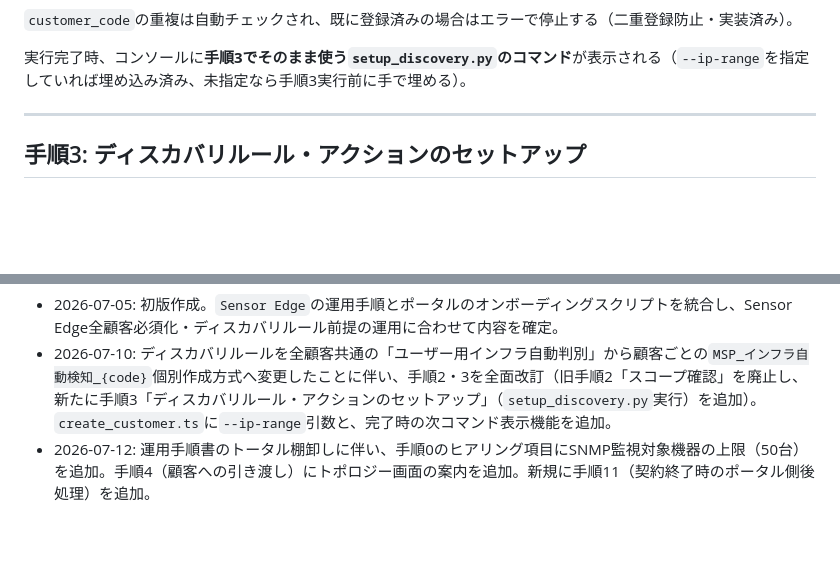
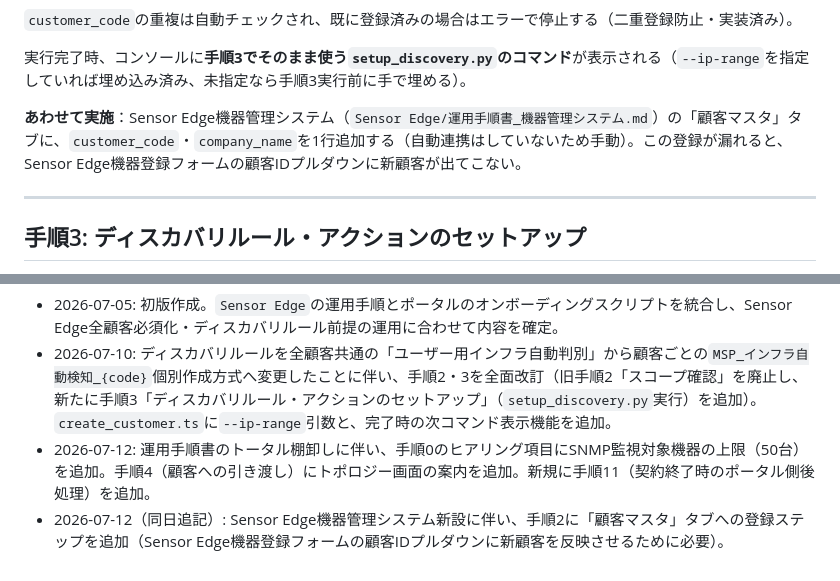
Before and after one commit to yoshihisahagisaka/atlib-msp-customer-portal, a Markdown page: docs/運用手順書_顧客オンボーディング統合フロー.md, 2 parts joined by grey strips. Drawn GitHub-style; blank space fills up the shorter version.

```diff
--- a/docs/運用手順書_顧客オンボーディング統合フロー.md
+++ b/docs/運用手順書_顧客オンボーディング統合フロー.md
@@ -75,6 +75,8 @@ npm run onboard -- \
 `customer_code`の重複は自動チェックされ、既に登録済みの場合はエラーで停止する（二重登録防止・実装済み）。
 
 実行完了時、コンソールに**手順3でそのまま使う`setup_discovery.py`のコマンド**が表示される（`--ip-range`を指定していれば埋め込み済み、未指定なら手順3実行前に手で埋める）。
+
+**あわせて実施**：Sensor Edge機器管理システム（`Sensor Edge/運用手順書_機器管理システム.md`）の「顧客マスタ」タブに、`customer_code`・`company_name`を1行追加する（自動連携はしていないため手動）。この登録が漏れると、Sensor Edge機器登録フォームの顧客IDプルダウンに新顧客が出てこない。
 
 ---
 
@@ -174,3 +176,4 @@ UPDATE customers SET status = 'suspended', updated_at = now() WHERE customer_cod
 - 2026-07-05: 初版作成。`Sensor Edge`の運用手順とポータルのオンボーディングスクリプトを統合し、Sensor Edge全顧客必須化・ディスカバリルール前提の運用に合わせて内容を確定。
 - 2026-07-10: ディスカバリルールを全顧客共通の「ユーザー用インフラ自動判別」から顧客ごとの`MSP_インフラ自動検知_{code}`個別作成方式へ変更したことに伴い、手順2・3を全面改訂（旧手順2「スコープ確認」を廃止し、新たに手順3「ディスカバリルール・アクションのセットアップ」（`setup_discovery.py`実行）を追加）。`create_customer.ts`に`--ip-range`引数と、完了時の次コマンド表示機能を追加。
 - 2026-07-12: 運用手順書のトータル棚卸しに伴い、手順0のヒアリング項目にSNMP監視対象機器の上限（50台）を追加。手順4（顧客への引き渡し）にトポロジー画面の案内を追加。新規に手順11（契約終了時のポータル側後処理）を追加。
+- 2026-07-12（同日追記）: Sensor Edge機器管理システム新設に伴い、手順2に「顧客マスタ」タブへの登録ステップを追加（Sensor Edge機器登録フォームの顧客IDプルダウンに新顧客を反映させるために必要）。
```
Also changed, not shown: docs/実施手順_顧客オンボーディング統合フロー.md (+2 -0 lines).
